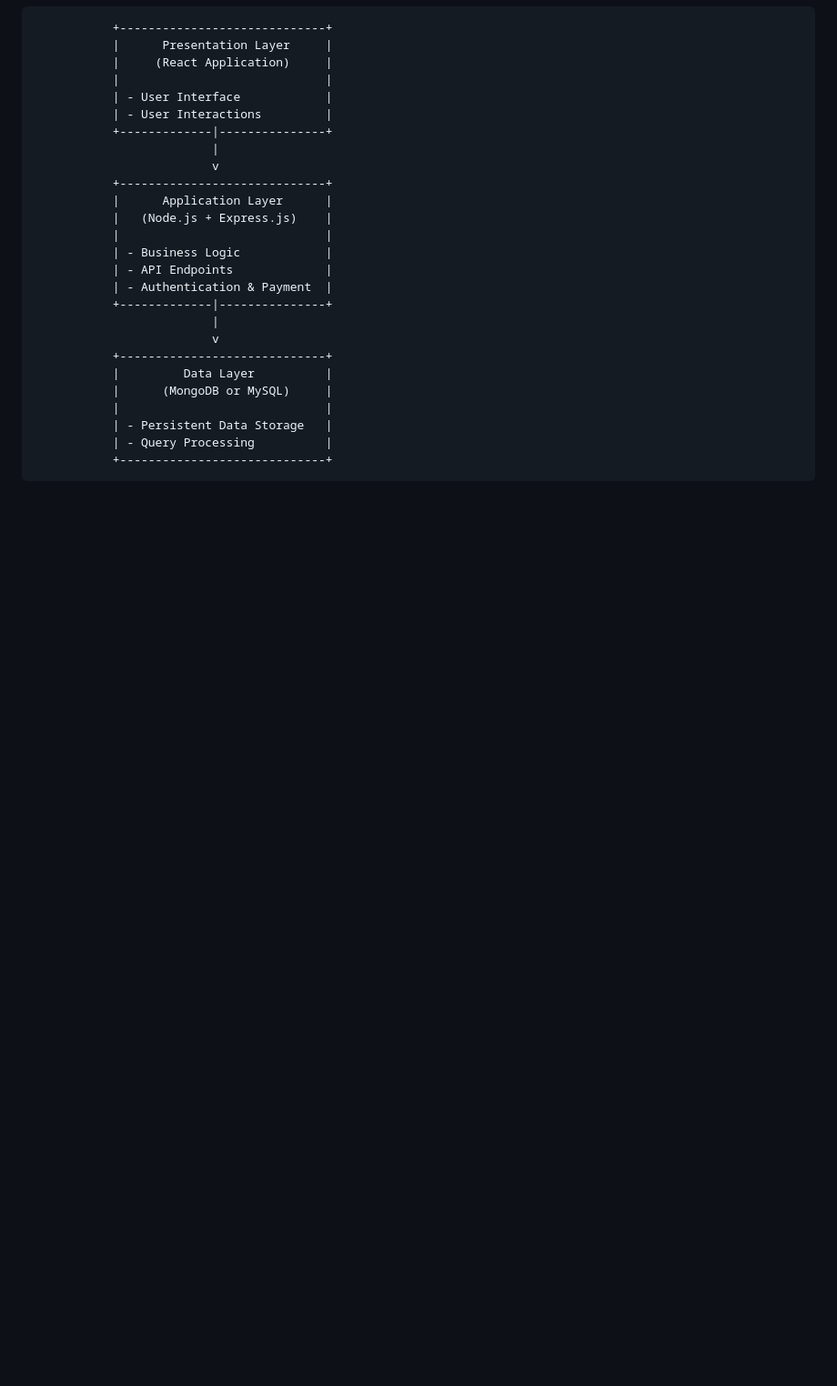
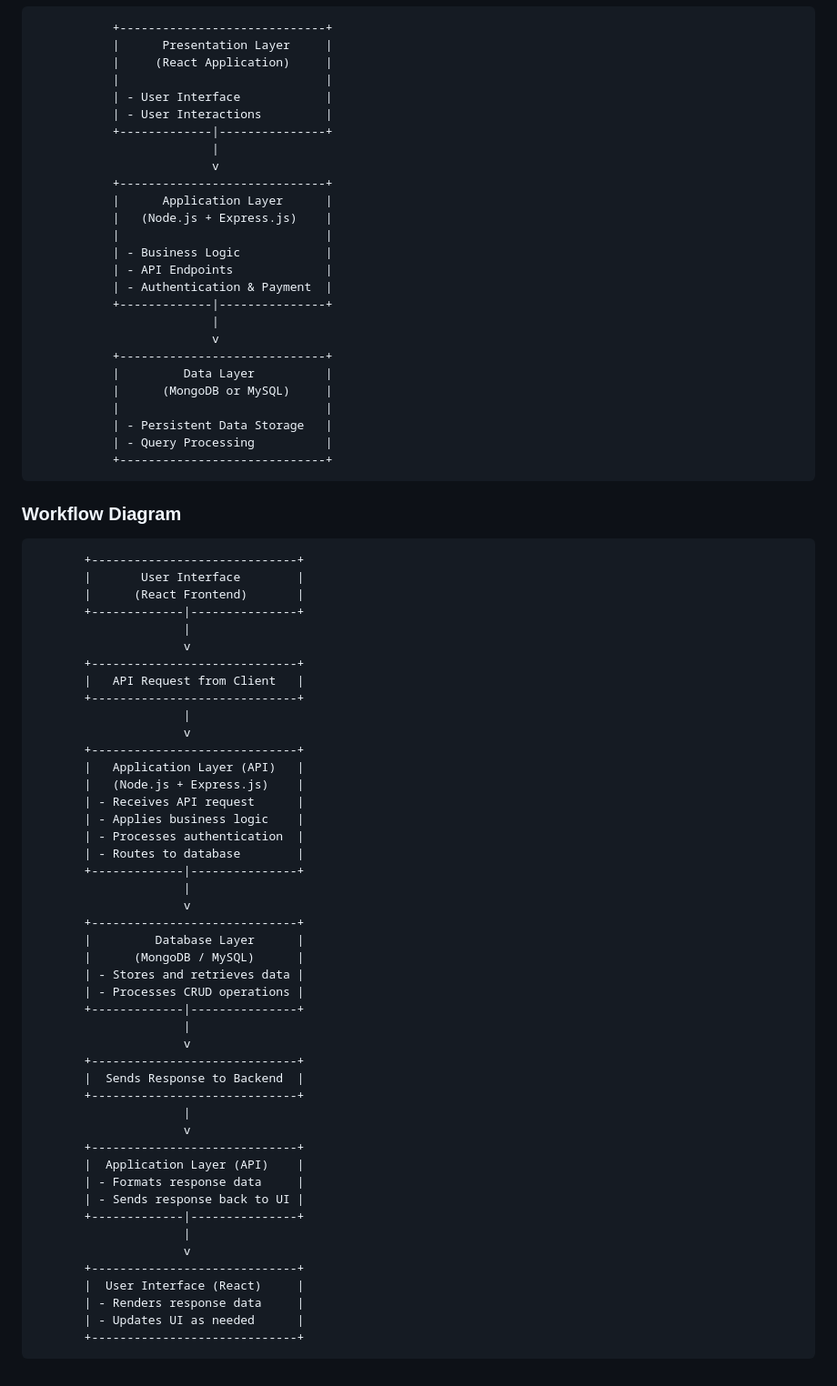
Before and after one commit to Nadib-Rana/Bookshop-, a Markdown page: README.md, the part around the change. Shown at 91% size. Drawn GitHub-style; blank space fills up the shorter version.

````diff
--- a/README.md
+++ b/README.md
@@ -346,3 +346,53 @@ This table covers the essential phases, tasks, and durations for a smooth projec
            | - Query Processing          |
            +-----------------------------+
 ```
+
+### Workflow Diagram
+
+
+           +-----------------------------+
+           |       User Interface        |
+           |      (React Frontend)       |
+           +-------------|---------------+
+                         |
+                         v
+           +-----------------------------+
+           |   API Request from Client   |
+           +-----------------------------+
+                         |
+                         v
+           +-----------------------------+
+           |   Application Layer (API)   |
+           |   (Node.js + Express.js)    |
+           | - Receives API request      |
+           | - Applies business logic    |
+           | - Processes authentication  |
+           | - Routes to database        |
+           +-------------|---------------+
+                         |
+                         v
+           +-----------------------------+
+           |         Database Layer      |
+           |      (MongoDB / MySQL)      |
+           | - Stores and retrieves data |
+           | - Processes CRUD operations |
+           +-------------|---------------+
+                         |
+                         v
+           +-----------------------------+
+           |  Sends Response to Backend  |
+           +-----------------------------+
+                         |
+                         v
+           +-----------------------------+
+           |  Application Layer (API)    |
+           | - Formats response data     |
+           | - Sends response back to UI |
+           +-------------|---------------+
+                         |
+                         v
+           +-----------------------------+
+           |  User Interface (React)     |
+           | - Renders response data     |
+           | - Updates UI as needed      |
+           +-----------------------------+
````
